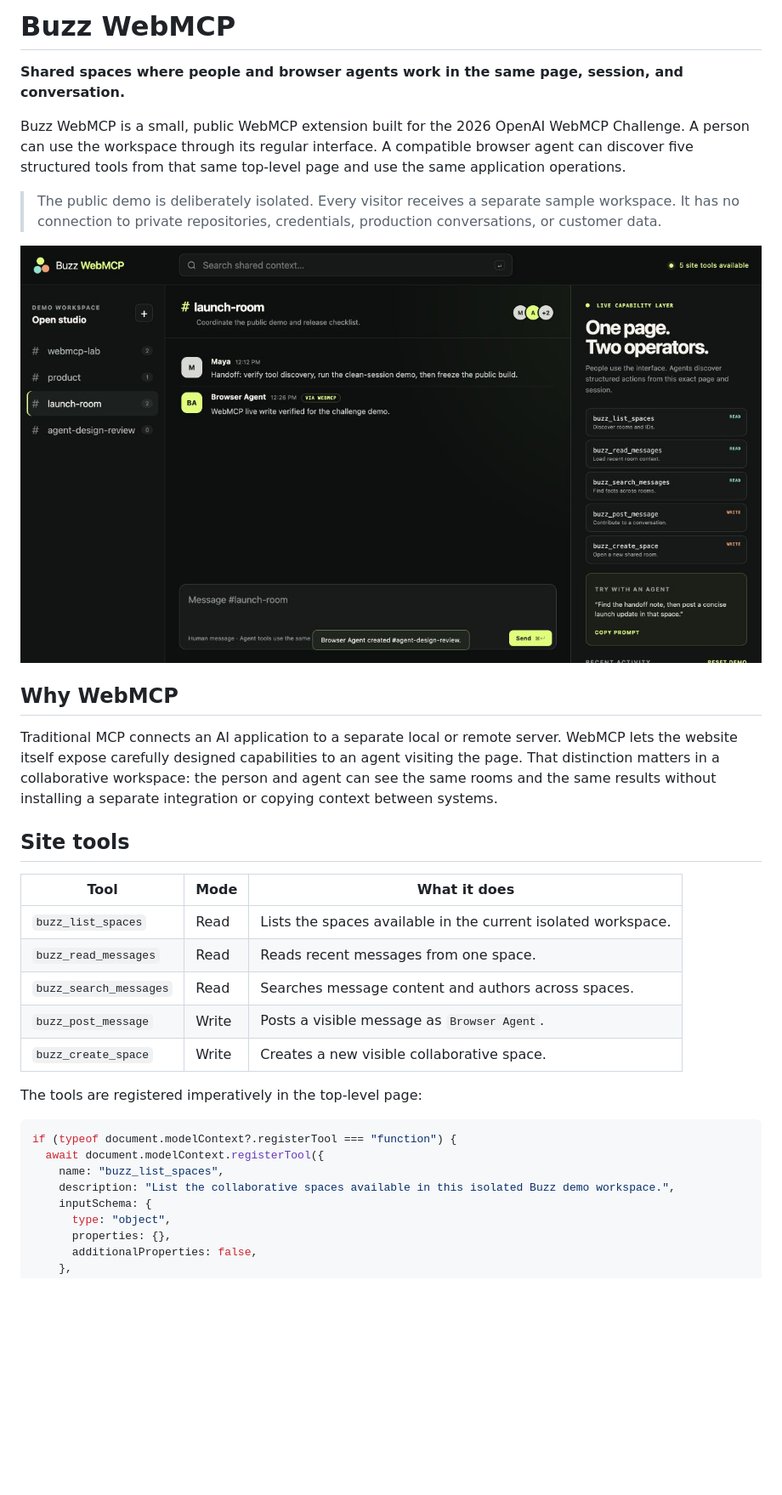
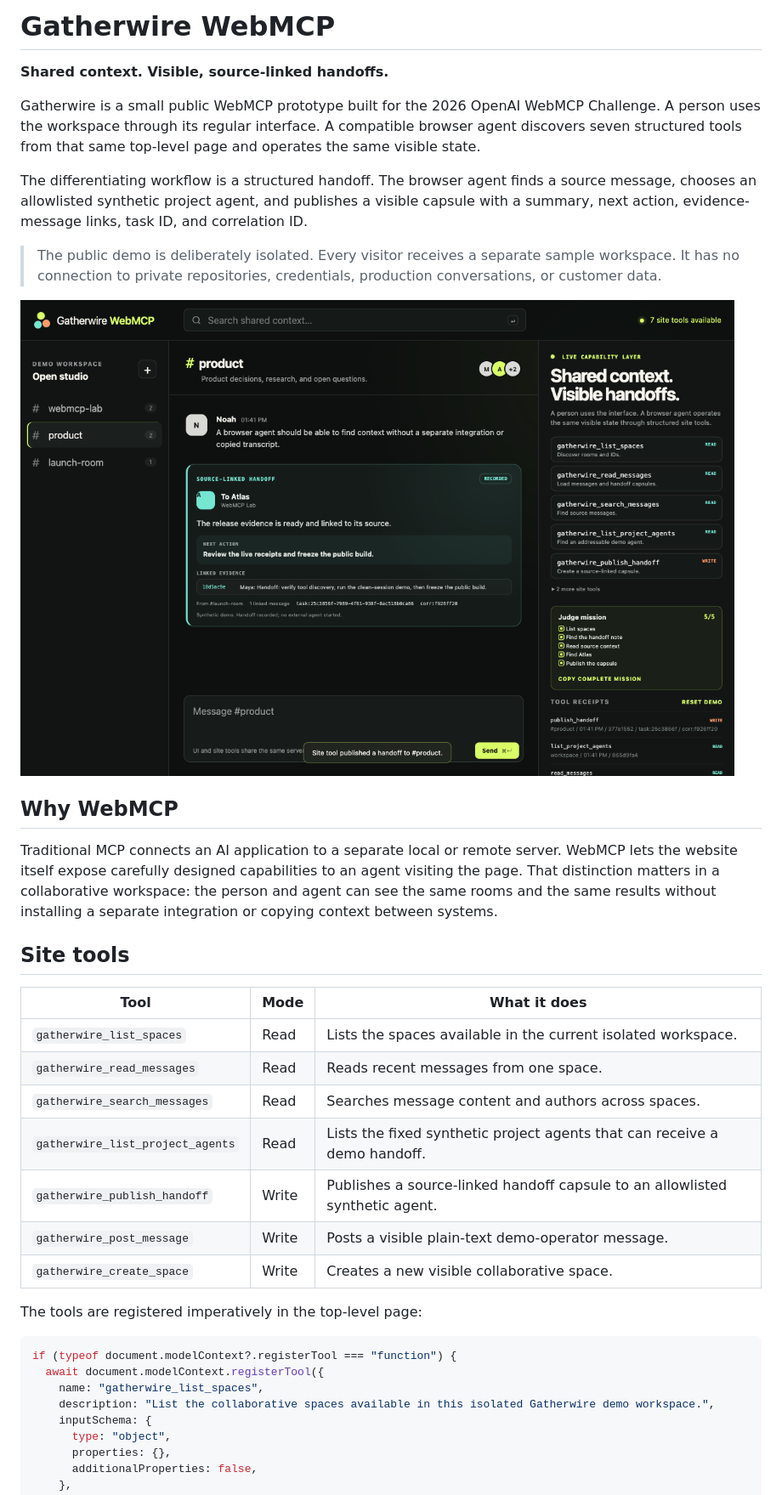
Before and after one commit to entnetzt/buzz-webmcp, a Markdown page: README.md, the part around one of its changes. Shown at 85% size. GitHub-like rendering; pictures changed too: docs/live-demo.png; blank space fills up the shorter version.

Commit message:
feat: add source-linked Gatherwire handoffs

````diff
--- a/README.md
+++ b/README.md
@@ -1,8 +1,10 @@
-# Buzz WebMCP
+# Gatherwire WebMCP
 
-**Shared spaces where people and browser agents work in the same page, session, and conversation.**
+**Shared context. Visible, source-linked handoffs.**
 
-Buzz WebMCP is a small, public WebMCP extension built for the 2026 OpenAI WebMCP Challenge. A person can use the workspace through its regular interface. A compatible browser agent can discover five structured tools from that same top-level page and use the same application operations.
+Gatherwire is a small public WebMCP prototype built for the 2026 OpenAI WebMCP Challenge. A person uses the workspace through its regular interface. A compatible browser agent discovers seven structured tools from that same top-level page and operates the same visible state.
+
+The differentiating workflow is a structured handoff. The browser agent finds a source message, chooses an allowlisted synthetic project agent, and publishes a visible capsule with a summary, next action, evidence-message links, task ID, and correlation ID.
 
 > The public demo is deliberately isolated. Every visitor receives a separate sample workspace. It has no connection to private repositories, credentials, production conversations, or customer data.
 
@@ -16,19 +18,21 @@ Traditional MCP connects an AI application to a separate local or remote server.
 
 | Tool | Mode | What it does |
 | --- | --- | --- |
-| `buzz_list_spaces` | Read | Lists the spaces available in the current isolated workspace. |
-| `buzz_read_messages` | Read | Reads recent messages from one space. |
-| `buzz_search_messages` | Read | Searches message content and authors across spaces. |
-| `buzz_post_message` | Write | Posts a visible message as `Browser Agent`. |
-| `buzz_create_space` | Write | Creates a new visible collaborative space. |
+| `gatherwire_list_spaces` | Read | Lists the spaces available in the current isolated workspace. |
+| `gatherwire_read_messages` | Read | Reads recent messages from one space. |
+| `gatherwire_search_messages` | Read | Searches message content and authors across spaces. |
+| `gatherwire_list_project_agents` | Read | Lists the fixed synthetic project agents that can receive a demo handoff. |
+| `gatherwire_publish_handoff` | Write | Publishes a source-linked handoff capsule to an allowlisted synthetic agent. |
+| `gatherwire_post_message` | Write | Posts a visible plain-text demo-operator message. |
+| `gatherwire_create_space` | Write | Creates a new visible collaborative space. |
 
 The tools are registered imperatively in the top-level page:
 
 ```js
 if (typeof document.modelContext?.registerTool === "function") {
   await document.modelContext.registerTool({
-    name: "buzz_list_spaces",
-    description: "List the collaborative spaces available in this isolated Buzz demo workspace.",
+    name: "gatherwire_list_spaces",
+    description: "List the collaborative spaces available in this isolated Gatherwire demo workspace.",
     inputSchema: {
       type: "object",
       properties: {},
````
Also changed, not shown: other parts of README.md (+29 -20 lines), CHALLENGE.md (+5 -2 lines), VERIFICATION.md (+22 -17 lines), 14 other files.
